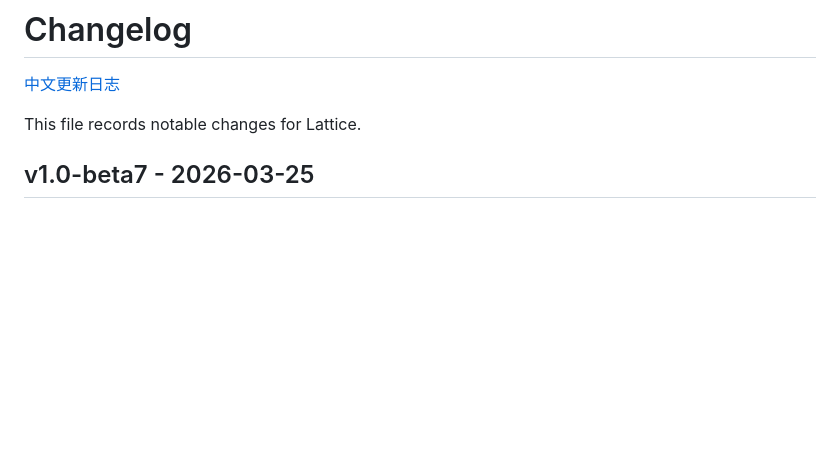
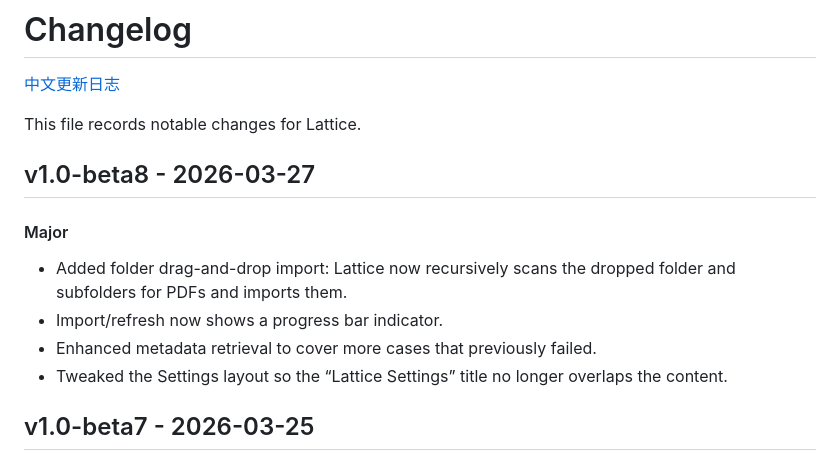
Before and after one commit to stringer07/Lattice_release, a Markdown page: CHANGELOG.md, the part around the change. Rendered like a GitHub page; blank space fills up the shorter version.

Commit message:
Document beta8 changes

```diff
--- a/CHANGELOG.md
+++ b/CHANGELOG.md
@@ -3,6 +3,15 @@
  [中文更新日志](./CHANGELOG.zh-CN.md)
 
 This file records notable changes for Lattice.
+
+## v1.0-beta8 - 2026-03-27
+
+#### Major
+
+- Added folder drag-and-drop import: Lattice now recursively scans the dropped folder and subfolders for PDFs and imports them.
+- Import/refresh now shows a progress bar indicator.
+- Enhanced metadata retrieval to cover more cases that previously failed.
+- Tweaked the Settings layout so the “Lattice Settings” title no longer overlaps the content.
 
 ## v1.0-beta7 - 2026-03-25
 
```
Also changed, not shown: CHANGELOG.zh-CN.md (+9 -0 lines).
